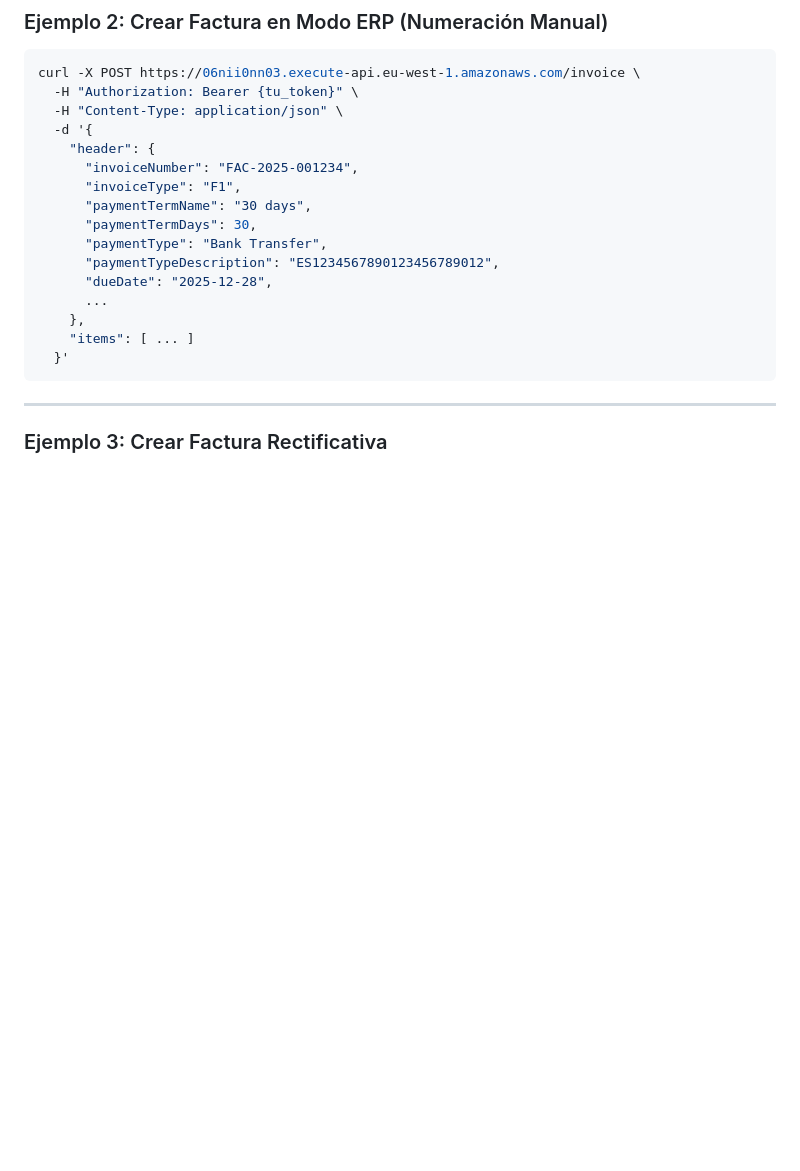
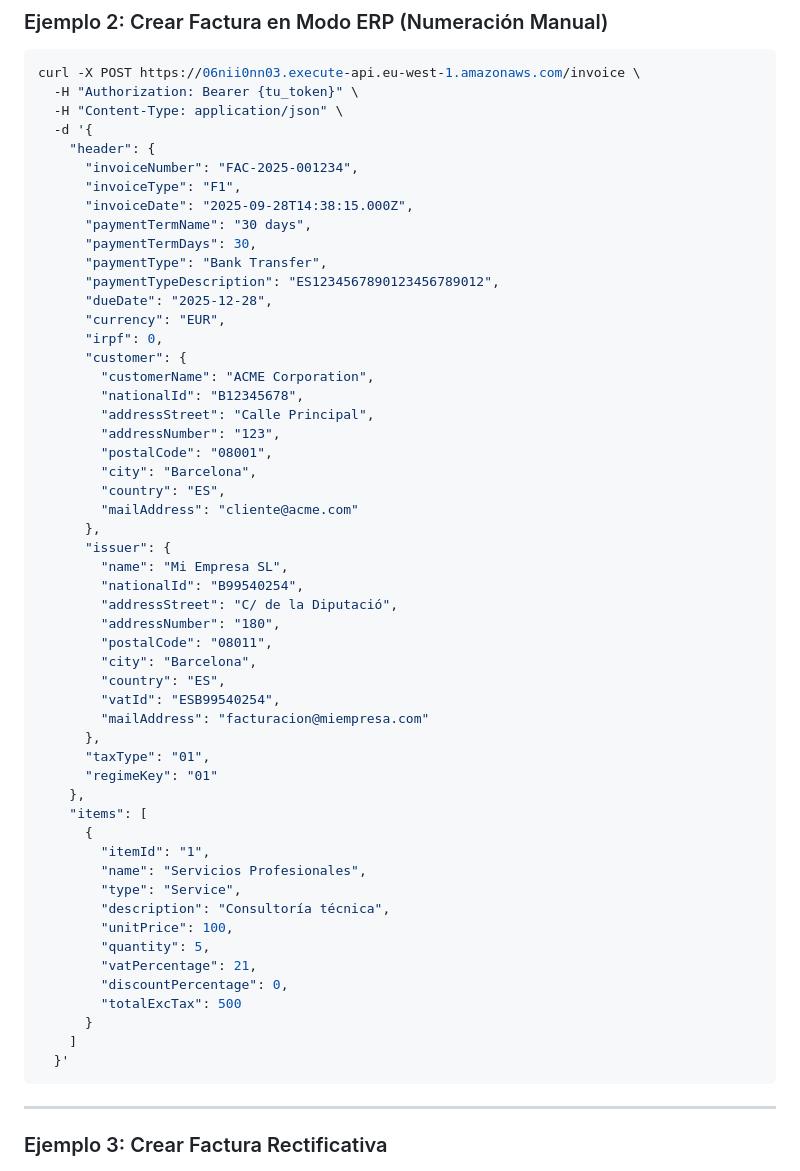
Before and after one commit to Code10IT/billivo-api-demo, a Markdown page: README.md, the part around the change. Drawn GitHub-style; blank space fills up the shorter version.

Commit message:
Update invoice request example with additional fields and structure

````diff
--- a/README.md
+++ b/README.md
@@ -384,14 +384,51 @@ curl -X POST https://06nii0nn03.execute-api.eu-west-1.amazonaws.com/invoice \
     "header": {
       "invoiceNumber": "FAC-2025-001234",
       "invoiceType": "F1",
+      "invoiceDate": "2025-09-28T14:38:15.000Z",
       "paymentTermName": "30 days",
       "paymentTermDays": 30,
       "paymentType": "Bank Transfer",
       "paymentTypeDescription": "ES1234567890123456789012",
       "dueDate": "2025-12-28",
-      ...
+      "currency": "EUR",
+      "irpf": 0,
+      "customer": {
+        "customerName": "ACME Corporation",
+        "nationalId": "B12345678",
+        "addressStreet": "Calle Principal",
+        "addressNumber": "123",
+        "postalCode": "08001",
+        "city": "Barcelona",
+        "country": "ES",
+        "mailAddress": "cliente@acme.com"
+      },
+      "issuer": {
+        "name": "Mi Empresa SL",
+        "nationalId": "B99540254",
+        "addressStreet": "C/ de la Diputació",
+        "addressNumber": "180",
+        "postalCode": "08011",
+        "city": "Barcelona",
+        "country": "ES",
+        "vatId": "ESB99540254",
+        "mailAddress": "facturacion@miempresa.com"
+      },
+      "taxType": "01",
+      "regimeKey": "01"
     },
-    "items": [ ... ]
+    "items": [
+      {
+        "itemId": "1",
+        "name": "Servicios Profesionales",
+        "type": "Service",
+        "description": "Consultoría técnica",
+        "unitPrice": 100,
+        "quantity": 5,
+        "vatPercentage": 21,
+        "discountPercentage": 0,
+        "totalExcTax": 500
+      }
+    ]
   }'
 ```
 
````
